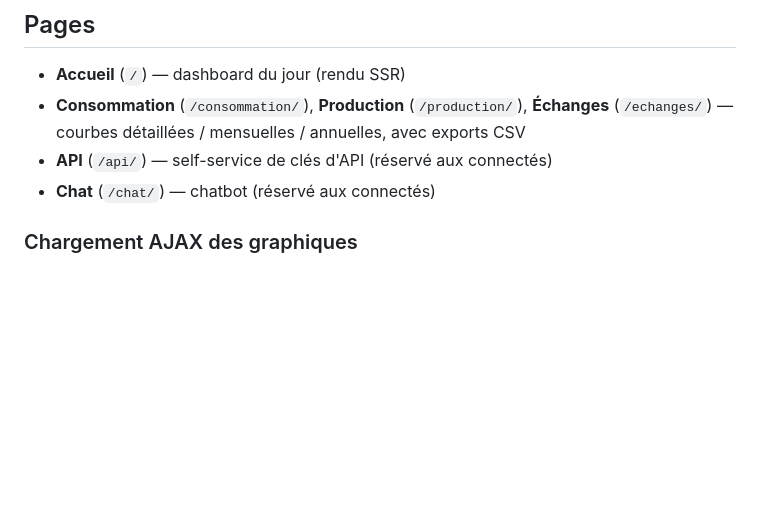
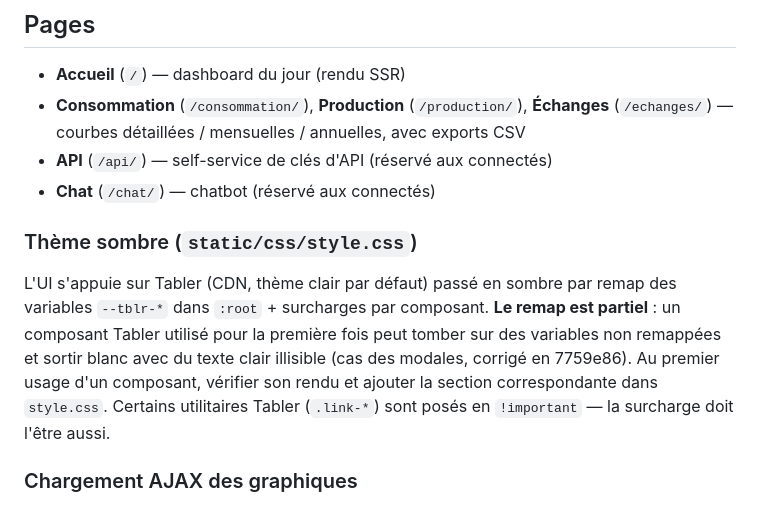
Before and after one commit to nad213/electricity-project, a Markdown page: docs/04-webapp.md, the part around the change. Drawn GitHub-style; blank space fills up the shorter version.

Commit message:
docs(webapp): documente le thème sombre et le piège du remap --tblr-* partiel
Co-Authored-By: Claude Fable 5 <noreply@anthropic.com>

```diff
--- a/docs/04-webapp.md
+++ b/docs/04-webapp.md
@@ -22,6 +22,10 @@ Application Django 6 (`webapp/`), une seule app : `consommation`. Elle lit les P
 - **Consommation** (`/consommation/`), **Production** (`/production/`), **Échanges** (`/echanges/`) — courbes détaillées / mensuelles / annuelles, avec exports CSV
 - **API** (`/api/`) — self-service de clés d'API (réservé aux connectés)
 - **Chat** (`/chat/`) — chatbot (réservé aux connectés)
+
+### Thème sombre (`static/css/style.css`)
+
+L'UI s'appuie sur Tabler (CDN, thème clair par défaut) passé en sombre par remap des variables `--tblr-*` dans `:root` + surcharges par composant. **Le remap est partiel** : un composant Tabler utilisé pour la première fois peut tomber sur des variables non remappées et sortir blanc avec du texte clair illisible (cas des modales, corrigé en 7759e86). Au premier usage d'un composant, vérifier son rendu et ajouter la section correspondante dans `style.css`. Certains utilitaires Tabler (`.link-*`) sont posés en `!important` — la surcharge doit l'être aussi.
 
 ### Chargement AJAX des graphiques
 
```
